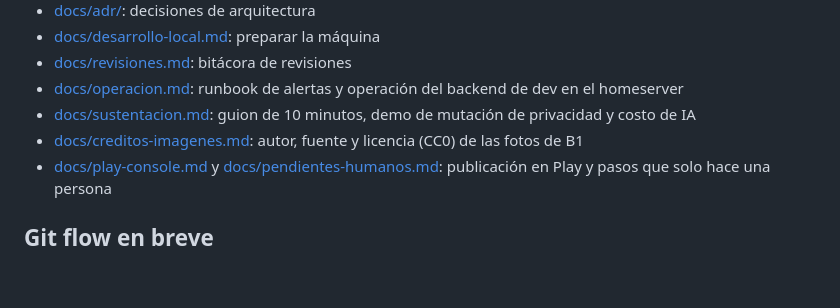
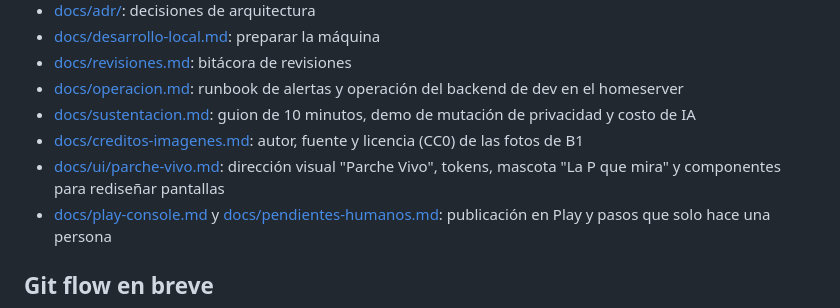
Before and after one commit to RareChimera87/ProyectoFinalTecMovil, a Markdown page: README.md, the part around the change. GitHub-like rendering; blank space fills up the shorter version.

```diff
--- a/README.md
+++ b/README.md
@@ -33,6 +33,7 @@ Algunas carpetas solo tienen un README hasta que llega su feature (ver `docs/bac
 - [docs/operacion.md](docs/operacion.md): runbook de alertas y operación del backend de dev en el homeserver
 - [docs/sustentacion.md](docs/sustentacion.md): guion de 10 minutos, demo de mutación de privacidad y costo de IA
 - [docs/creditos-imagenes.md](docs/creditos-imagenes.md): autor, fuente y licencia (CC0) de las fotos de B1
+- [docs/ui/parche-vivo.md](docs/ui/parche-vivo.md): dirección visual "Parche Vivo", tokens, mascota "La P que mira" y componentes para rediseñar pantallas
 - [docs/play-console.md](docs/play-console.md) y [docs/pendientes-humanos.md](docs/pendientes-humanos.md): publicación en Play y pasos que solo hace una persona
 
 ## Git flow en breve
```
Also changed, not shown: docs/ui/parche-vivo.md (added, +245 -0 lines).
